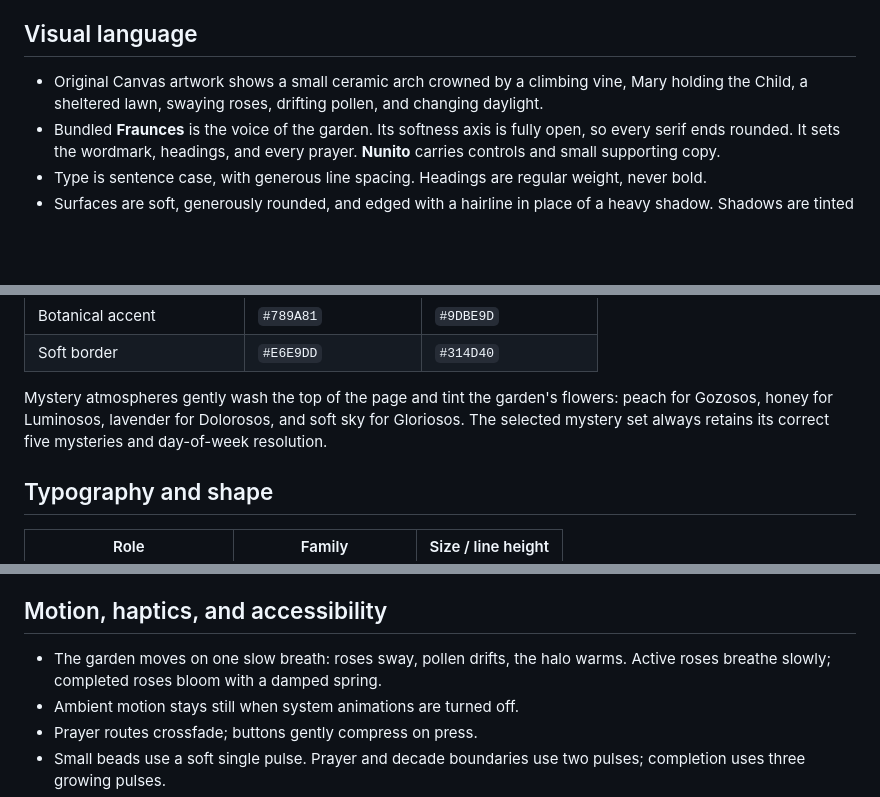
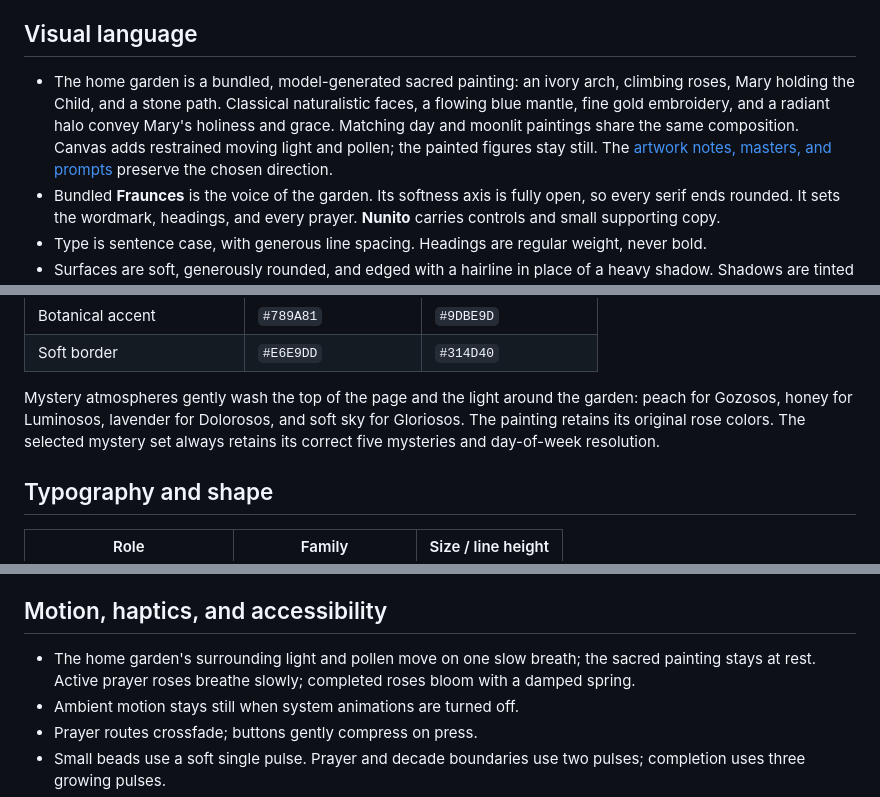
Before and after one commit to mariajunqueiramirandas-cpu/Sertum-Rosarum, a Markdown page: docs/design-system.md, 3 parts joined by grey strips. GitHub-like rendering; blank space fills up the shorter version.

```diff
--- a/docs/design-system.md
+++ b/docs/design-system.md
@@ -6,7 +6,7 @@ The experience should feel welcoming, familiar, and unhurried. The garden is par
 
 ## Visual language
 
-- Original Canvas artwork shows a small ceramic arch crowned by a climbing vine, Mary holding the Child, a sheltered lawn, swaying roses, drifting pollen, and changing daylight.
+- The home garden is a bundled, model-generated sacred painting: an ivory arch, climbing roses, Mary holding the Child, and a stone path. Classical naturalistic faces, a flowing blue mantle, fine gold embroidery, and a radiant halo convey Mary's holiness and grace. Matching day and moonlit paintings share the same composition. Canvas adds restrained moving light and pollen; the painted figures stay still. The [artwork notes, masters, and prompts](artwork/garden/README.md) preserve the chosen direction.
 - Bundled **Fraunces** is the voice of the garden. Its softness axis is fully open, so every serif ends rounded. It sets the wordmark, headings, and every prayer. **Nunito** carries controls and small supporting copy.
 - Type is sentence case, with generous line spacing. Headings are regular weight, never bold.
 - Surfaces are soft, generously rounded, and edged with a hairline in place of a heavy shadow. Shadows are tinted sage or rose, never grey.
@@ -32,7 +32,7 @@ The experience should feel welcoming, familiar, and unhurried. The garden is par
 | Botanical accent | `#789A81` | `#9DBE9D` |
 | Soft border | `#E6E9DD` | `#314D40` |
 
-Mystery atmospheres gently wash the top of the page and tint the garden's flowers: peach for Gozosos, honey for Luminosos, lavender for Dolorosos, and soft sky for Gloriosos. The selected mystery set always retains its correct five mysteries and day-of-week resolution.
+Mystery atmospheres gently wash the top of the page and the light around the garden: peach for Gozosos, honey for Luminosos, lavender for Dolorosos, and soft sky for Gloriosos. The painting retains its original rose colors. The selected mystery set always retains its correct five mysteries and day-of-week resolution.
 
 ## Typography and shape
 
@@ -70,7 +70,7 @@ A crown of fifty roses woven with leaves surrounds a large central blossom. The
 
 ## Motion, haptics, and accessibility
 
-- The garden moves on one slow breath: roses sway, pollen drifts, the halo warms. Active roses breathe slowly; completed roses bloom with a damped spring.
+- The home garden's surrounding light and pollen move on one slow breath; the sacred painting stays at rest. Active prayer roses breathe slowly; completed roses bloom with a damped spring.
 - Ambient motion stays still when system animations are turned off.
 - Prayer routes crossfade; buttons gently compress on press.
 - Small beads use a soft single pulse. Prayer and decade boundaries use two pulses; completion uses three growing pulses.
```
Also changed, not shown: README.md (+3 -3 lines), docs/screenshots/sanctuary-day.png, docs/screenshots/sanctuary-vigil.png, 9 other files.
